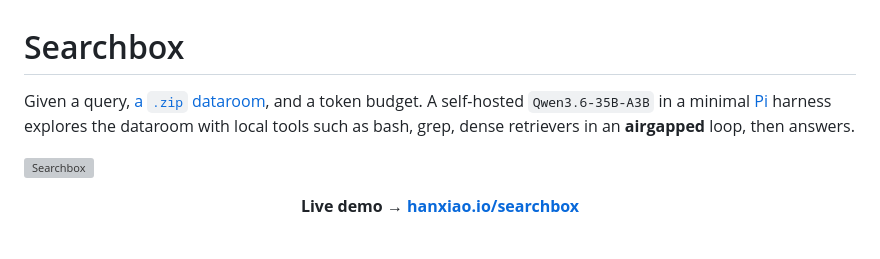
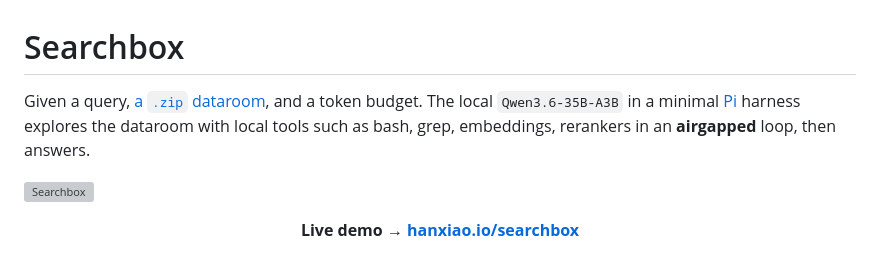
Before and after one commit to paul5007/searchbox, a Markdown page: README.md, the part around the change. Drawn GitHub-style; grey boxes are pictures that could not be loaded.

```diff
--- a/README.md
+++ b/README.md
@@ -1,7 +1,7 @@
 # Searchbox
 
-Given a query, [a `.zip` dataroom](https://github.com/hanxiao/dataroom), and a token budget. A self-hosted `Qwen3.6-35B-A3B` in a
-minimal [Pi](https://pi.dev) harness explores the dataroom with local tools such as bash, grep, dense retrievers in an **airgapped** loop, then answers.
+Given a query, [a `.zip` dataroom](https://github.com/hanxiao/dataroom), and a token budget. The local `Qwen3.6-35B-A3B` in a
+minimal [Pi](https://pi.dev) harness explores the dataroom with local tools such as bash, grep, embeddings, rerankers in an **airgapped** loop, then answers.
 
 ![Searchbox](docs/img/banner.png)
 
```
